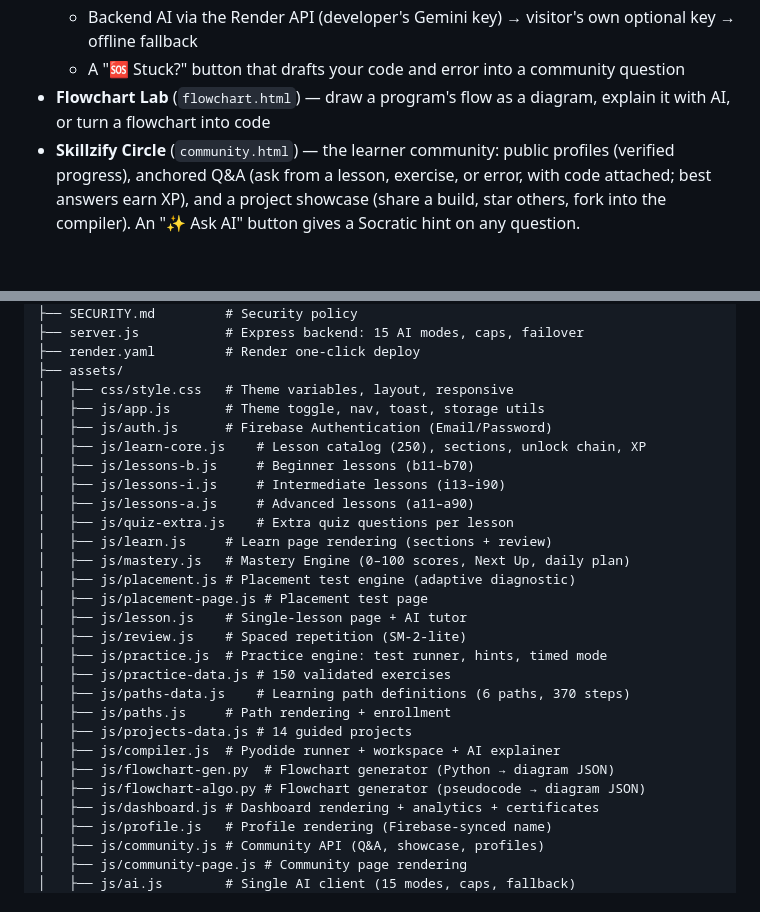
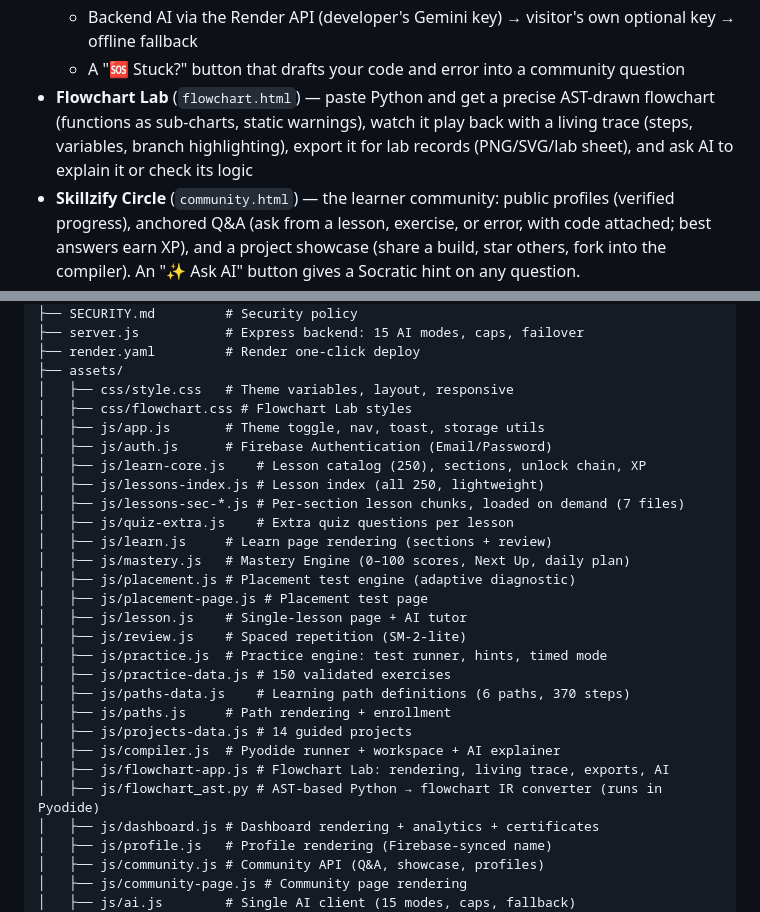
Before and after one commit to vikaspatil06/skillzify-v2, a Markdown page: README.md, 2 parts joined by grey strips. Rendered like a GitHub page; blank space fills up the shorter version.

Commit message:
Docs: README Flowchart Lab v2 + file tree cleanup

```diff
--- a/README.md
+++ b/README.md
@@ -18,7 +18,7 @@ An advanced, browser-first Python learning platform for students — a modern mu
   - Offline heuristic explainer covering 12 common Python error patterns
   - Backend AI via the Render API (developer's Gemini key) → visitor's own optional key → offline fallback
   - A "🆘 Stuck?" button that drafts your code and error into a community question
-- **Flowchart Lab** (`flowchart.html`) — draw a program's flow as a diagram, explain it with AI, or turn a flowchart into code
+- **Flowchart Lab** (`flowchart.html`) — paste Python and get a precise AST-drawn flowchart (functions as sub-charts, static warnings), watch it play back with a living trace (steps, variables, branch highlighting), export it for lab records (PNG/SVG/lab sheet), and ask AI to explain it or check its logic
 - **Skillzify Circle** (`community.html`) — the learner community: public profiles (verified progress), anchored Q&A (ask from a lesson, exercise, or error, with code attached; best answers earn XP), and a project showcase (share a build, star others, fork into the compiler). An "✨ Ask AI" button gives a Socratic hint on any question.
 - **Dashboard** (`dashboard.html`) — overall % ring, per-section progress bars, day streak 🔥, recent run history, **Next Up** card (mastery-ranked), **~15-minute daily plan**, **exercise accuracy by topic with weak-spot flags**, today's challenge, review queue, and downloadable **section-completion certificates** (canvas-rendered PNG)
 - **Profile** (`profile.html`) — GitHub-style identity: identicon avatar, editable name/bio (syncs to Firebase), pinned items, **32 achievements** (with progress bars on locked badges), activity feed, and a shareable public profile (`profile.html?uid=`)
@@ -109,12 +109,12 @@ skillzify-v2/
 ├── render.yaml         # Render one-click deploy
 ├── assets/
 │   ├── css/style.css   # Theme variables, layout, responsive
+│   ├── css/flowchart.css # Flowchart Lab styles
 │   ├── js/app.js       # Theme toggle, nav, toast, storage utils
 │   ├── js/auth.js      # Firebase Authentication (Email/Password)
 │   ├── js/learn-core.js    # Lesson catalog (250), sections, unlock chain, XP
-│   ├── js/lessons-b.js     # Beginner lessons (b11–b70)
-│   ├── js/lessons-i.js     # Intermediate lessons (i13–i90)
-│   ├── js/lessons-a.js     # Advanced lessons (a11–a90)
+│   ├── js/lessons-index.js # Lesson index (all 250, lightweight)
+│   ├── js/lessons-sec-*.js # Per-section lesson chunks, loaded on demand (7 files)
 │   ├── js/quiz-extra.js    # Extra quiz questions per lesson
 │   ├── js/learn.js     # Learn page rendering (sections + review)
 │   ├── js/mastery.js   # Mastery Engine (0–100 scores, Next Up, daily plan)
@@ -128,8 +128,8 @@ skillzify-v2/
 │   ├── js/paths.js     # Path rendering + enrollment
 │   ├── js/projects-data.js # 14 guided projects
 │   ├── js/compiler.js  # Pyodide runner + workspace + AI explainer
-│   ├── js/flowchart-gen.py  # Flowchart generator (Python → diagram JSON)
-│   ├── js/flowchart-algo.py # Flowchart generator (pseudocode → diagram JSON)
+│   ├── js/flowchart-app.js # Flowchart Lab: rendering, living trace, exports, AI
+│   ├── js/flowchart_ast.py # AST-based Python → flowchart IR converter (runs in Pyodide)
 │   ├── js/dashboard.js # Dashboard rendering + analytics + certificates
 │   ├── js/profile.js   # Profile rendering (Firebase-synced name)
 │   ├── js/community.js # Community API (Q&A, showcase, profiles)
```
